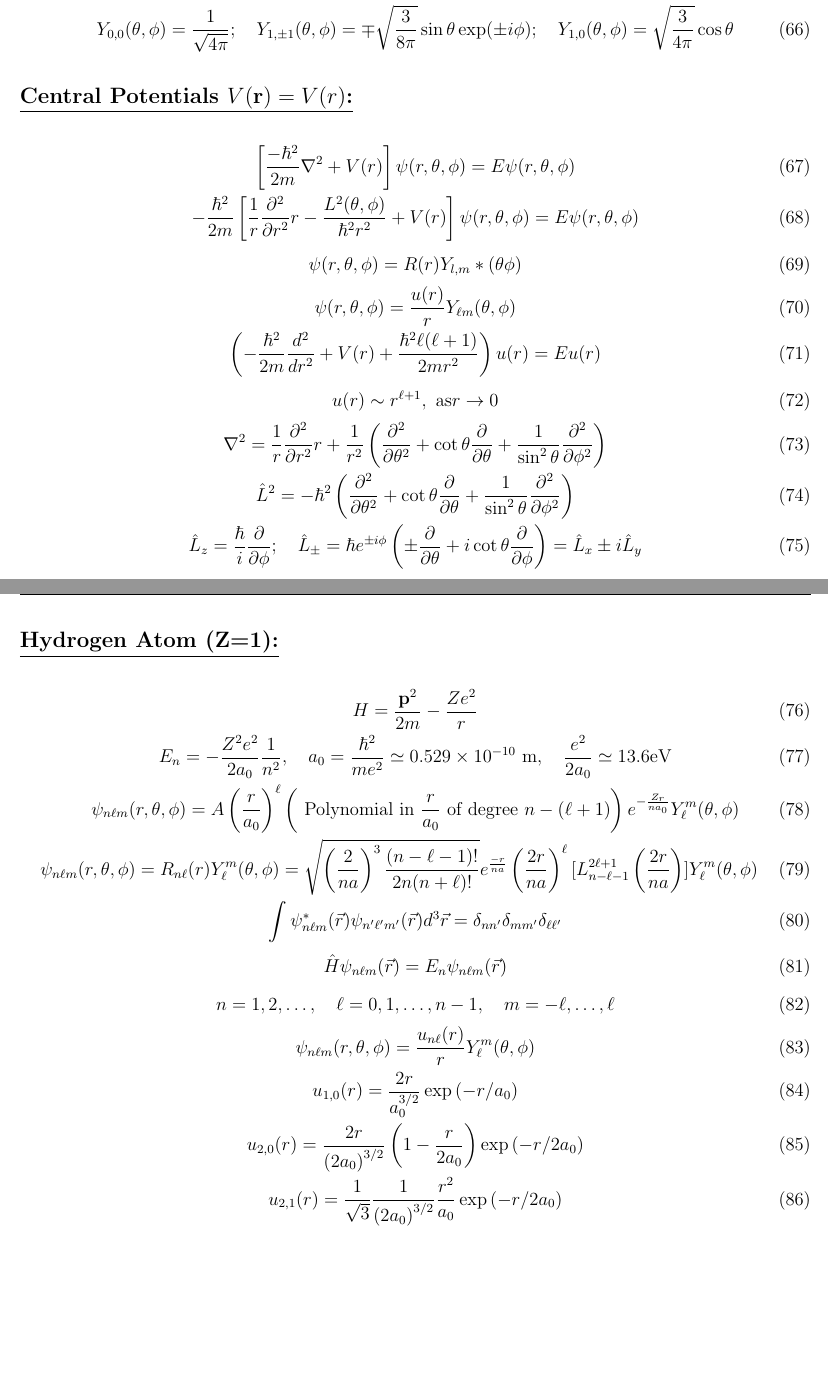
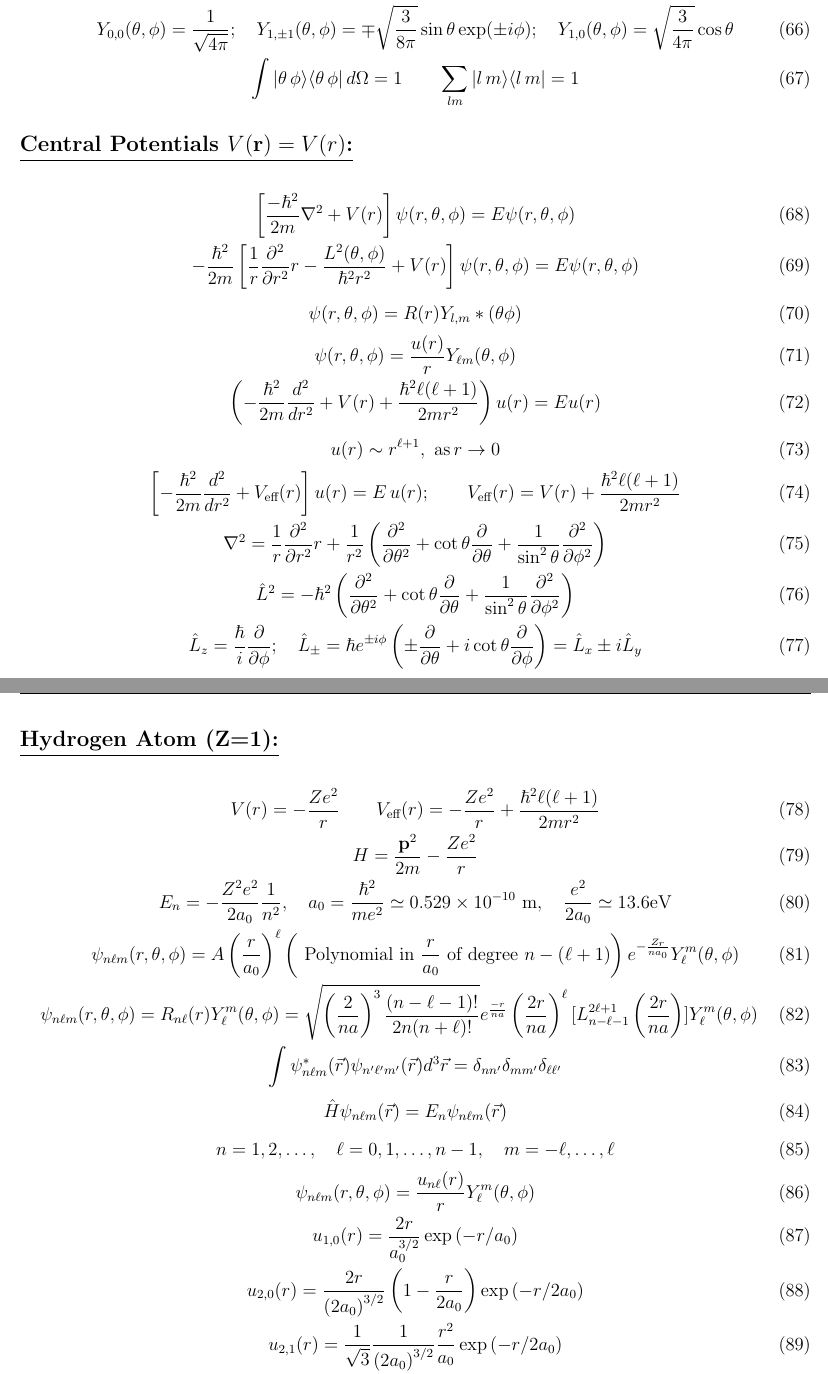
Before and after one commit to mekhwan/PHYS310-FormulaSheet, a LaTeX document (PHYS310FormulaSheet.tex): two parts of pages 9 and 10 of 13, joined at a grey line, cut so that both start at the same text, the shorter picture padded with empty space. Compiled offline with pdfLaTeX.

Commit message:
add all changes, remaining new subsection

```diff
--- a/PHYS310FormulaSheet.tex
+++ b/PHYS310FormulaSheet.tex
@@ -439,7 +439,8 @@ $\ket{J,J}\quad\ket{J,J-1}\quad\ket{J,J-2}\quad \dots \quad\ket{J,-J}$\\
     \hat{L}_{z} Y_{\ell m}=\hbar m Y_{\ell m}\\
     \hat{L}^{2} Y_{\ell m}=\hbar^{2} \ell(\ell+1) Y_{\ell m}\\
     \langle l' \,m' | l \,m \rangle = \int d \Omega Y_{\ell^{\prime} m^{\prime}}^{*}(\theta, \phi) Y_{\ell m}(\theta, \phi)=\delta_{\ell^{\prime}, \ell} \delta_{m^{\prime}, m}, \quad \int d \Omega=\int_{0}^{2 \pi} d \phi \int_{-1}^{1} d(\cos \theta)\\
-    Y_{0,0}(\theta, \phi)=\frac{1}{\sqrt{4 \pi}} ; \quad Y_{1, \pm 1}(\theta, \phi)=\mp \sqrt{\frac{3}{8 \pi}} \sin \theta \exp (\pm i \phi) ; \quad Y_{1,0}(\theta, \phi)=\sqrt{\frac{3}{4 \pi}} \cos \theta
+    Y_{0,0}(\theta, \phi)=\frac{1}{\sqrt{4 \pi}} ; \quad Y_{1, \pm 1}(\theta, \phi)=\mp \sqrt{\frac{3}{8 \pi}} \sin \theta \exp (\pm i \phi) ; \quad Y_{1,0}(\theta, \phi)=\sqrt{\frac{3}{4 \pi}} \cos \theta \\
+    \int |\theta \, \phi \rangle \langle \theta \, \phi | \, d\Omega = 1 \qquad \sum_{lm} | l \, m \rangle \langle l \, m | = 1
 \end{gather}
 
 \subsection*{\underline{Central Potentials $V(\mathbf{r})=V(r)$:}}
@@ -449,7 +450,8 @@ $\ket{J,J}\quad\ket{J,J-1}\quad\ket{J,J-2}\quad \dots \quad\ket{J,-J}$\\
     \psi(r, \theta, \phi)=R(r)Y_{l,m}*(\theta\phi)\\
     \psi(r, \theta, \phi)=\frac{u(r)}{r} Y_{\ell m}(\theta, \phi)\\
     \left(-\frac{\hbar^{2}}{2 m} \frac{d^{2}}{d r^{2}}+V(r)+\frac{\hbar^{2} \ell(\ell+1)}{2 m r^{2}}\right) u(r)=E u(r)\\
-    u(r) \sim r^{\ell+1},\ \mathrm{as} r \rightarrow 0\\
+    u(r) \sim r^{\ell+1},\ \text{as} \, r \rightarrow 0 \\
+    \left[ -\frac{\hbar^2}{2m} \frac{d^2}{dr^2} + V_{\text{eff}}(r) \right] u(r) = E\, u(r); \qquad V_{\text{eff}}(r) = V(r) + \frac{\hbar^2 \ell (\ell +1)}{2m r^2} \\
     \nabla^{2}=\frac{1}{r} \frac{\partial^{2}}{\partial r^{2}} r+\frac{1}{r^{2}}\left(\frac{\partial^{2}}{\partial \theta^{2}}+\cot \theta \frac{\partial}{\partial \theta}+\frac{1}{\sin ^{2} \theta} \frac{\partial^{2}}{\partial \phi^{2}}\right) \\
     \hat{L}^{2}=-\hbar^{2}\left(\frac{\partial^{2}}{\partial \theta^{2}}+\cot \theta \frac{\partial}{\partial \theta}+\frac{1}{\sin ^{2} \theta} \frac{\partial^{2}}{\partial \phi^{2}}\right) \\
     \hat{L}_{z}=\frac{\hbar}{i} \frac{\partial}{\partial \phi} ; \quad \hat{L}_{\pm}=\hbar e^{\pm i \phi}\left(\pm \frac{\partial}{\partial \theta}+i \cot \theta \frac{\partial}{\partial \phi}\right)=\hat{L}_{x}\pm i\hat{L}_{y}
@@ -457,6 +459,7 @@ $\ket{J,J}\quad\ket{J,J-1}\quad\ket{J,J-2}\quad \dots \quad\ket{J,-J}$\\
 
 \subsection*{\underline{Hydrogen Atom (Z=1):}}
 \begin{gather}
+    V(r) = - \frac{Z e^2}{r} \qquad V_\text{eff}(r) = - \frac{Z e^2}{r} + \frac{\hbar^2 \ell (\ell +1)}{2m r^2} \\
     H=\frac{\mathbf{p}^{2}}{2 m}-\frac{Z e^{2}}{r} \\
     E_{n}=-\frac{Z^{2} e^{2}}{2 a_{0}} \frac{1}{n^{2}}, \quad a_{0}=\frac{\hbar^{2}}{m e^{2}} \simeq 0.529 \times 10^{-10} \mathrm{~m}, \quad \frac{e^{2}}{2 a_{0}} \simeq 13.6 \mathrm{eV} \\
     \psi_{n \ell m}(r, \theta,\phi)=A\left(\frac{r}{a_{0}}\right)^{\ell}\left(\text { Polynomial in } \frac{r}{a_{0}} \text { of degree } n-(\ell+1)\right) e^{-\frac{Z_{r}}{n a_{0}}} {Y_{\ell}^m}(\theta, \phi) \\
@@ -467,7 +470,8 @@ $\ket{J,J}\quad\ket{J,J-1}\quad\ket{J,J-2}\quad \dots \quad\ket{J,-J}$\\
     \psi_{n\ell m}(r, \theta, \phi)=\frac{u_{n \ell}(r)}{r} {Y_{\ell}^m}(\theta, \phi) \\
     u_{1,0}(r)=\frac{2 r}{a_{0}^{3 / 2}} \exp \left(-r / a_{0}\right) \\
     u_{2,0}(r)=\frac{2 r}{\left(2 a_{0}\right)^{3 / 2}}\left(1-\frac{r}{2 a_{0}}\right) \exp \left(-r / 2 a_{0}\right) \\
-    u_{2,1}(r)=\frac{1}{\sqrt{3}} \frac{1}{\left(2 a_{0}\right)^{3 / 2}} \frac{r^{2}}{a_{0}} \exp \left(-r / 2 a_{0}\right)
+    u_{2,1}(r)=\frac{1}{\sqrt{3}} \frac{1}{\left(2 a_{0}\right)^{3 / 2}} \frac{r^{2}}{a_{0}} \exp \left(-r / 2 a_{0}\right) \\
+    \Psi_{100}(r, \theta, \phi) = \frac{2r}{\sqrt{4 \pi a_0^3}} e^{-r/a_0}
 \end{gather}
 
 \subsection*{\underline{Spherical Coordinates:}}
```
